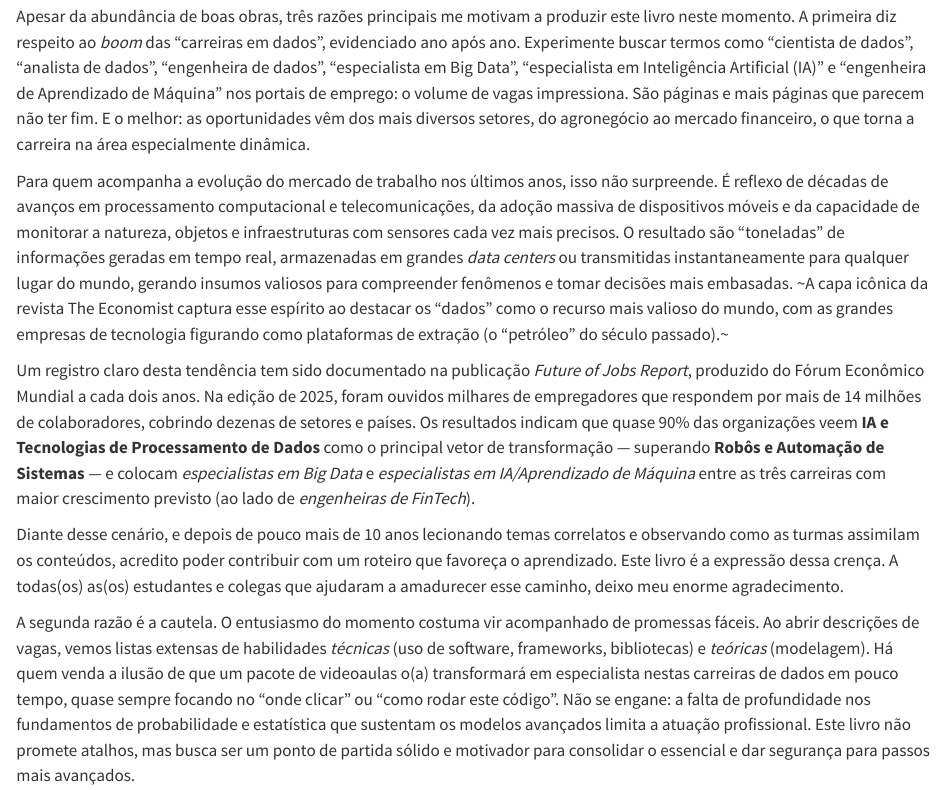
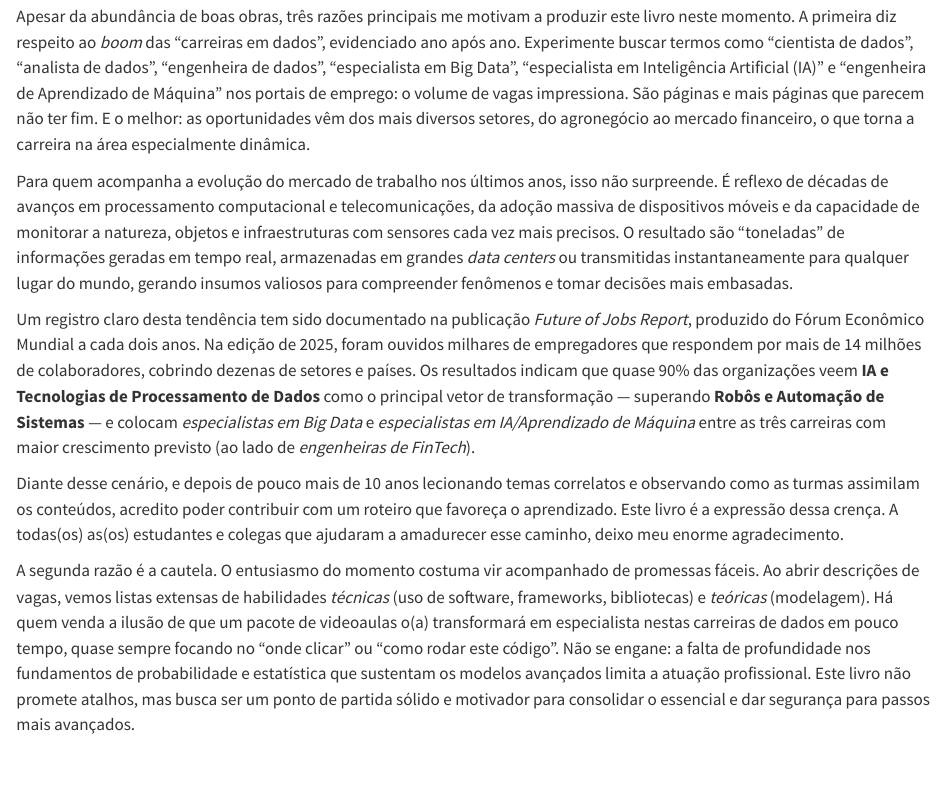
Before and after one commit to pedreirajr/statbook, a Quarto document (index.qmd): the page in a window 1100 px wide, from 420 px down. Rendered offline with R 4.5, knitr and Pandoc in place of Quarto, with nearby package versions.

Commit message:
refactor: alteração prefácio

```diff
--- a/index.qmd
+++ b/index.qmd
@@ -6,7 +6,7 @@ Existem muitos livros-texto de excelência sobre o tema, e minha intenção não
 
 Apesar da abundância de boas obras, três razões principais me motivam a produzir este livro neste momento. A primeira diz respeito ao *boom* das “carreiras em dados”, evidenciado ano após ano. Experimente buscar termos como “cientista de dados”, “analista de dados”, “engenheira de dados”, “especialista em Big Data”, “especialista em Inteligência Artificial (IA)” e “engenheira de Aprendizado de Máquina” nos portais de emprego: o volume de vagas impressiona. São páginas e mais páginas que parecem não ter fim. E o melhor: as oportunidades vêm dos mais diversos setores, do agronegócio ao mercado financeiro, o que torna a carreira na área especialmente dinâmica.
 
-Para quem acompanha a evolução do mercado de trabalho nos últimos anos, isso não surpreende. É reflexo de décadas de avanços em processamento computacional e telecomunicações, da adoção massiva de dispositivos móveis e da capacidade de monitorar a natureza, objetos e infraestruturas com sensores cada vez mais precisos. O resultado são “toneladas” de informações geradas em tempo real, armazenadas em grandes *data centers* ou transmitidas instantaneamente para qualquer lugar do mundo, gerando insumos valiosos para compreender fenômenos e tomar decisões mais embasadas. ~A capa icônica da revista The Economist captura esse espírito ao destacar os “dados” como o recurso mais valioso do mundo, com as grandes empresas de tecnologia figurando como plataformas de extração (o “petróleo” do século passado).~
+Para quem acompanha a evolução do mercado de trabalho nos últimos anos, isso não surpreende. É reflexo de décadas de avanços em processamento computacional e telecomunicações, da adoção massiva de dispositivos móveis e da capacidade de monitorar a natureza, objetos e infraestruturas com sensores cada vez mais precisos. O resultado são “toneladas” de informações geradas em tempo real, armazenadas em grandes *data centers* ou transmitidas instantaneamente para qualquer lugar do mundo, gerando insumos valiosos para compreender fenômenos e tomar decisões mais embasadas. <!--A capa icônica da revista The Economist captura esse espírito ao destacar os “dados” como o recurso mais valioso do mundo, com as grandes empresas de tecnologia figurando como plataformas de extração (o “petróleo” do século passado).-->
 
 Um registro claro desta tendência tem sido documentado na publicação  *Future of Jobs Report*, produzido do Fórum Econômico Mundial a cada dois anos. Na edição de 2025, foram ouvidos milhares de empregadores que respondem por mais de 14 milhões de colaboradores, cobrindo dezenas de setores e países. Os resultados indicam que quase 90% das organizações veem **IA e Tecnologias de Processamento de Dados** como o principal vetor de transformação — superando **Robôs e Automação de Sistemas** — e colocam *especialistas em Big Data* e *especialistas em IA/Aprendizado de Máquina* entre as três carreiras com maior crescimento previsto (ao lado de *engenheiras de FinTech*).
 
```
Also changed, not shown: docs/search.json, 1 other file.
